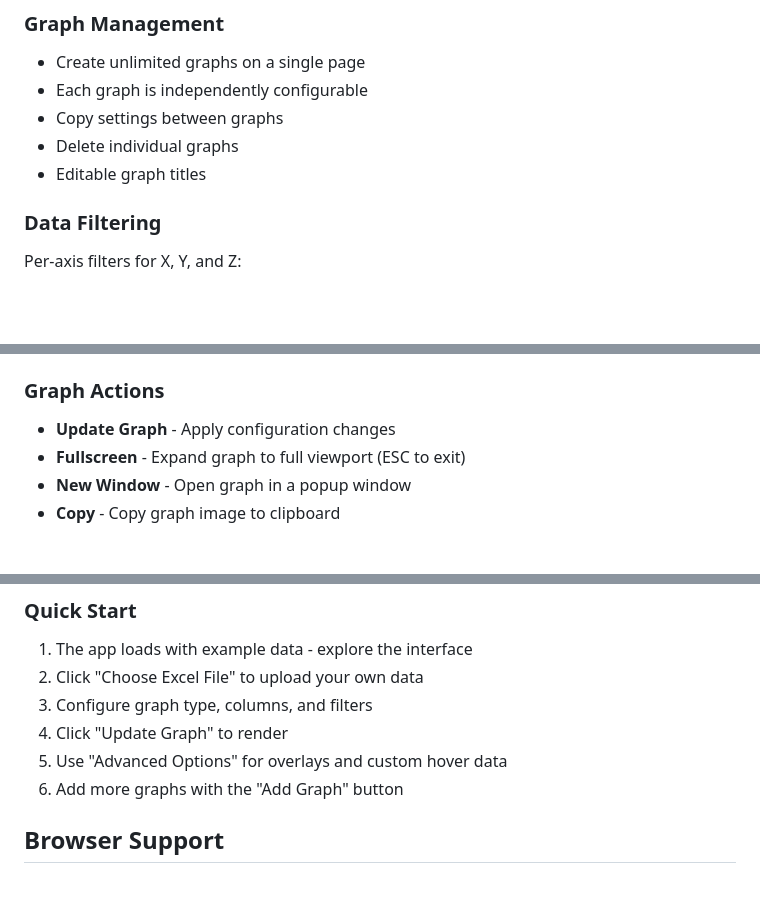
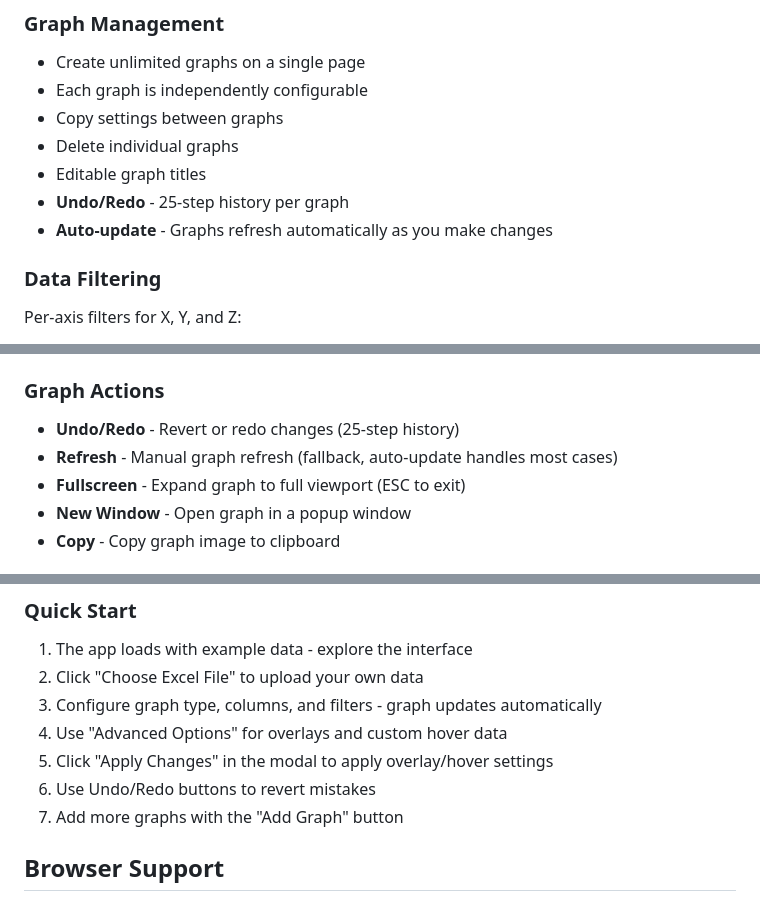
Before and after one commit to deereeco/myGrapher, a Markdown page: README.md, 3 parts joined by grey strips. GitHub-like rendering; blank space fills up the shorter version.

Commit message:
updated claude file and readme

```diff
--- a/README.md
+++ b/README.md
@@ -24,6 +24,8 @@ All graph types support an optional **color dimension** to add a fourth variable
 - Copy settings between graphs
 - Delete individual graphs
 - Editable graph titles
+- **Undo/Redo** - 25-step history per graph
+- **Auto-update** - Graphs refresh automatically as you make changes
 
 ### Data Filtering
 Per-axis filters for X, Y, and Z:
@@ -58,7 +60,8 @@ Supported in overlay equations:
 - **Variables**: `x`, `y`, `z`, `t`, `u`, `v`
 
 ### Graph Actions
-- **Update Graph** - Apply configuration changes
+- **Undo/Redo** - Revert or redo changes (25-step history)
+- **Refresh** - Manual graph refresh (fallback, auto-update handles most cases)
 - **Fullscreen** - Expand graph to full viewport (ESC to exit)
 - **New Window** - Open graph in a popup window
 - **Copy** - Copy graph image to clipboard
@@ -84,10 +87,11 @@ Then visit http://localhost:8000
 ### Quick Start
 1. The app loads with example data - explore the interface
 2. Click "Choose Excel File" to upload your own data
-3. Configure graph type, columns, and filters
-4. Click "Update Graph" to render
-5. Use "Advanced Options" for overlays and custom hover data
-6. Add more graphs with the "Add Graph" button
+3. Configure graph type, columns, and filters - graph updates automatically
+4. Use "Advanced Options" for overlays and custom hover data
+5. Click "Apply Changes" in the modal to apply overlay/hover settings
+6. Use Undo/Redo buttons to revert mistakes
+7. Add more graphs with the "Add Graph" button
 
 ## Browser Support
 
```
Also changed, not shown: CLAUDE.md (+45 -10 lines).
